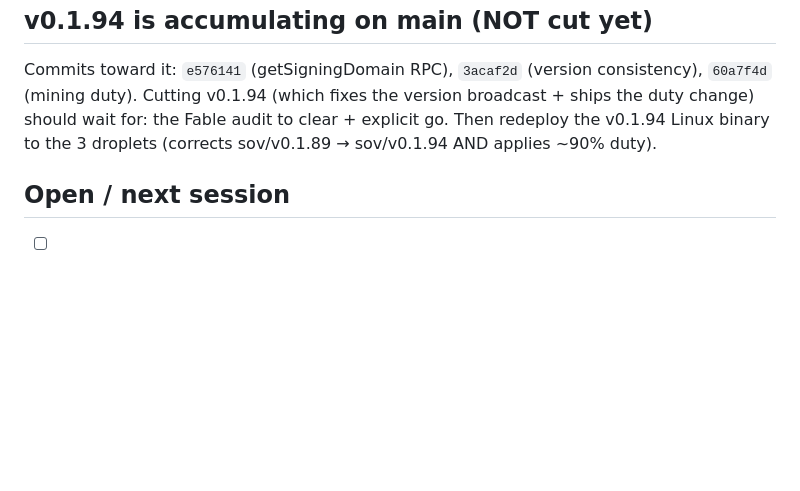
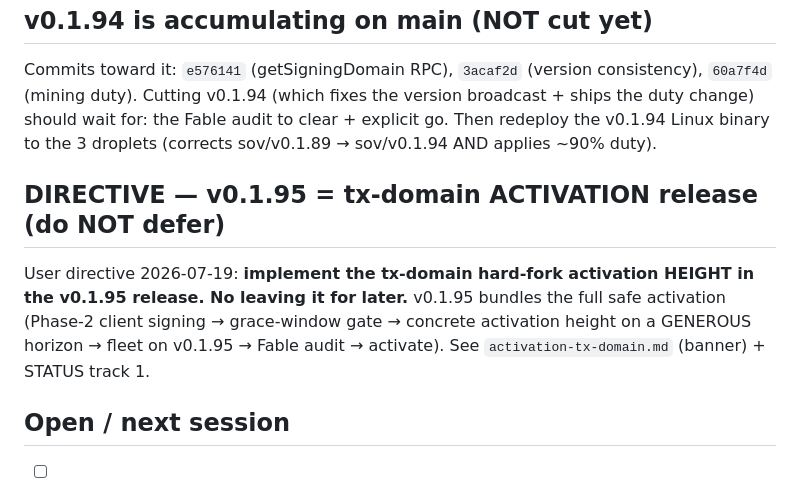
Before and after one commit to cloudzombie/sov, a Markdown page: notes/2026-07-19.md, the part around the change. GitHub-like rendering; blank space fills up the shorter version.

```diff
--- a/notes/2026-07-19.md
+++ b/notes/2026-07-19.md
@@ -54,6 +54,12 @@ Commits toward it: `e576141` (getSigningDomain RPC), `3acaf2d` (version consiste
 wait for: the Fable audit to clear + explicit go. Then redeploy the v0.1.94 Linux binary to the 3
 droplets (corrects sov/v0.1.89 → sov/v0.1.94 AND applies ~90% duty).
 
+## DIRECTIVE — v0.1.95 = tx-domain ACTIVATION release (do NOT defer)
+User directive 2026-07-19: **implement the tx-domain hard-fork activation HEIGHT in the v0.1.95
+release. No leaving it for later.** v0.1.95 bundles the full safe activation (Phase-2 client signing
+→ grace-window gate → concrete activation height on a GENEROUS horizon → fleet on v0.1.95 → Fable
+audit → activate). See `activation-tx-domain.md` (banner) + STATUS track 1.
+
 ## Open / next session
 - [ ] Phase-2 client signers query `sov_getSigningDomain` + call `sign_in(domain)`: TS SDK (second
       client) → Rust wallet → SOV Station → conformance → tx-cannon. See `activation-tx-domain.md`.
```
Also changed, not shown: notes/STATUS.md (+13 -5 lines), notes/activation-tx-domain.md (+8 -0 lines).
